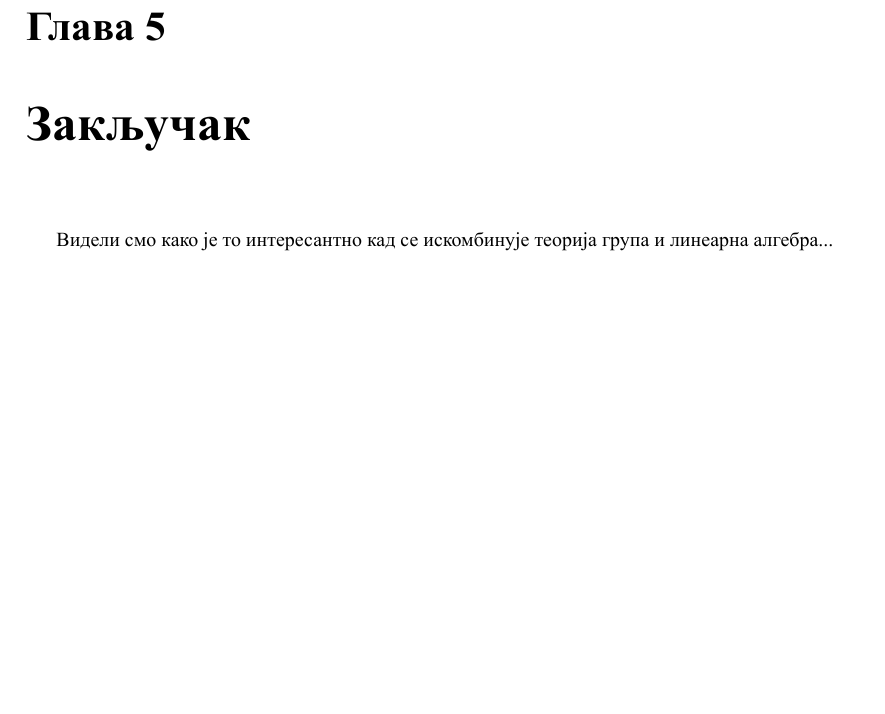
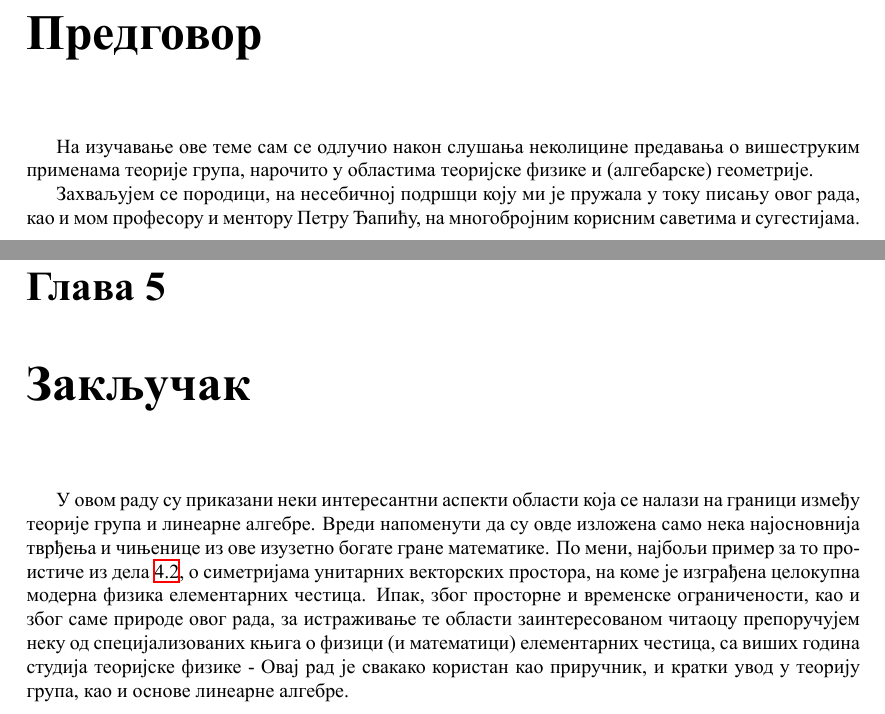
Before and after one commit to dancsi/PrimeneTeorijeGrupa, a LaTeX document (maturski.tex): part of page 25 of 27 before the commit and two parts of pages 2 and 26 of 29 after it, the two joined at a grey line, cut at the place of the change, the shorter picture padded with empty space. The pictures show the PDF file maturski.pdf that the author committed with the source.

Commit message:
Dodat predgovor

```diff
--- a/maturski.tex
+++ b/maturski.tex
@@ -62,5 +62,11 @@
 \end{center}
 \end{titlepage}
+
+\chapter*{Предговор}
+
+На изучавање ове теме сам се одлучио након слушања неколицине предавања о вишеструким применама теорије група, нарочито у областима теоријске физике и (алгебарске) геометрије.
+
+Захваљујем се породици, на несебичној подршци коју ми је пружала у току писању овог рада, као и мом професору и ментору Петру Ђапићу, на многобројним корисним саветима и сугестијама.
 
 \setcounter{tocdepth}{1}
 \tableofcontents
@@ -760,7 +767,8 @@ $$SO(1, 3)^+\cong SL(2, \mathbb{C})/\mathbb{Z}_2.$$
 
 \chapter{Закључак}
 
-Видели смо како је то интересантно кад се искомбинује теорија група и линеарна алгебра...
+У овом раду су приказани неки интересантни аспекти области која се налази на граници између теорије група и линеарне алгебре.
+Вреди напоменути да су овде изложена само нека најосновнија тврђења и чињенице из ове изузетно богате гране математике. По мени, најбољи пример за то проистиче из дела \ref{simetrije unitarnih prostora}, о симетријама унитарних векторских простора, на коме је изграђена целокупна модерна физика елементарних честица. Ипак, због просторне и временске ограничености, као и због саме природе овог рада, за истраживање те области заинтересованом читаоцу препоручујем неку од специјализованих књига о физици (и математици) елементарних честица, са виших година студија теоријске физике - Овај рад је свакако користан као приручник, и кратки увод у теорију група, као и основе линеарне алгебре.
 
 \nocite{*}
 \bibliographystyle{plain}
```
Also changed, not shown: maturski.pdf, maturski.tex (6 more changed lines).
